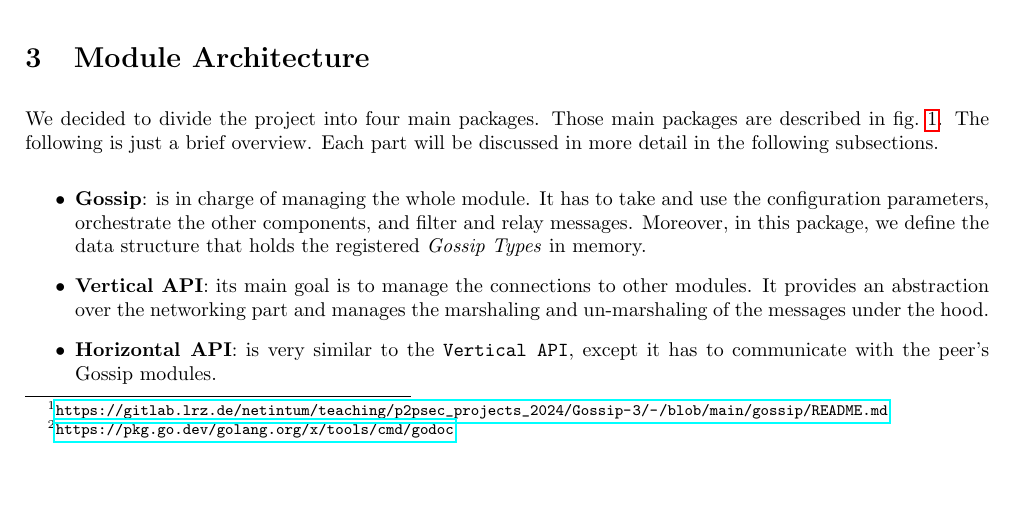
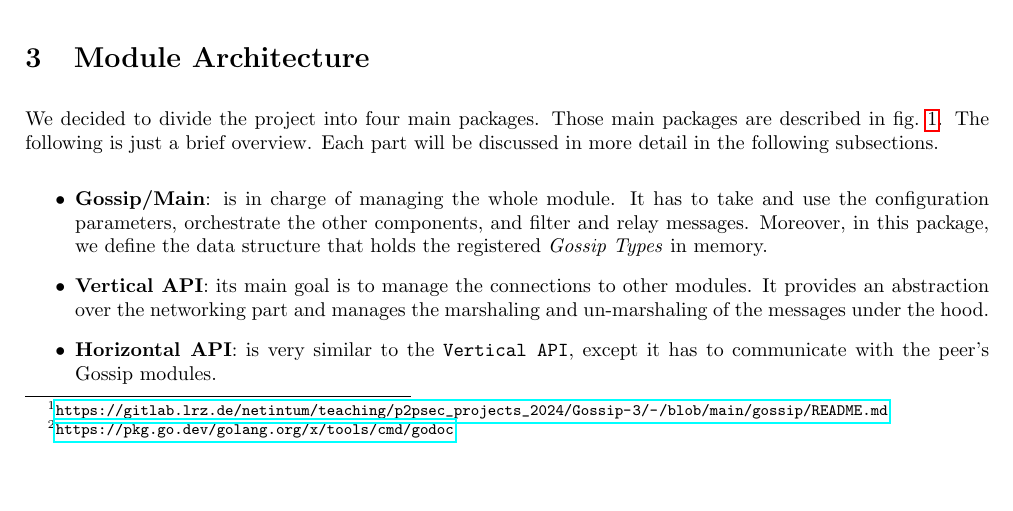
Before and after one commit to faguccio/Whisper2Peer, a LaTeX document (reports/03-documentation/main.tex): part of page 1 of 17, cut so that both start at the same text. Compiled offline with pdfLaTeX; a LaTeX package or settings file that is missing is left out.

Commit message:
minor change so that the reader understands the usage of 'main' as name of a module

```diff
--- a/reports/03-documentation/main.tex
+++ b/reports/03-documentation/main.tex
@@ -103,7 +103,7 @@ The following is just a brief overview.
 Each part will be discussed in more detail in the following subsections.
 
 \begin{itemize}
-	\item \textbf{Gossip}:
+	\item \textbf{Gossip/Main}:
 		is in charge of managing the whole module.
 		It has to take and use the configuration parameters, orchestrate the other components, and filter and relay messages.
 		Moreover, in this package, we define the data structure that holds the registered \textit{Gossip Types} in memory.
```
Also changed, not shown: reports/03-documentation/main.tex (1 more changed lines).
